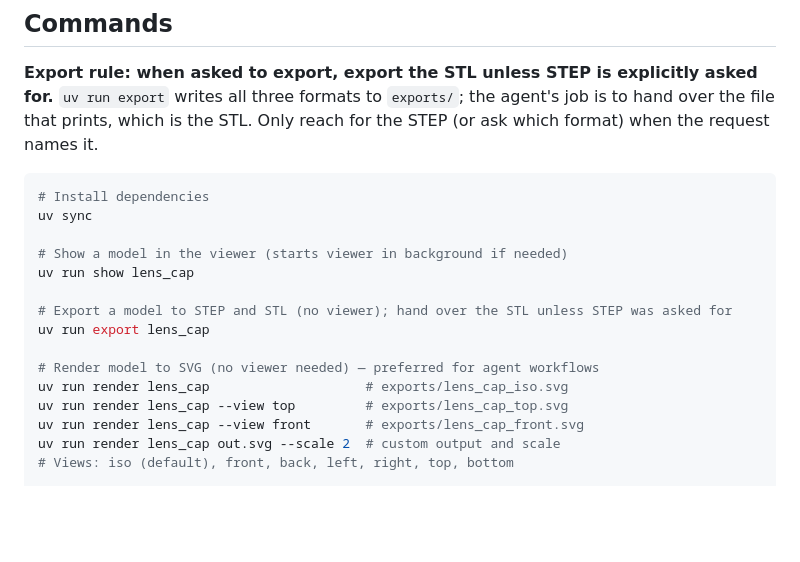
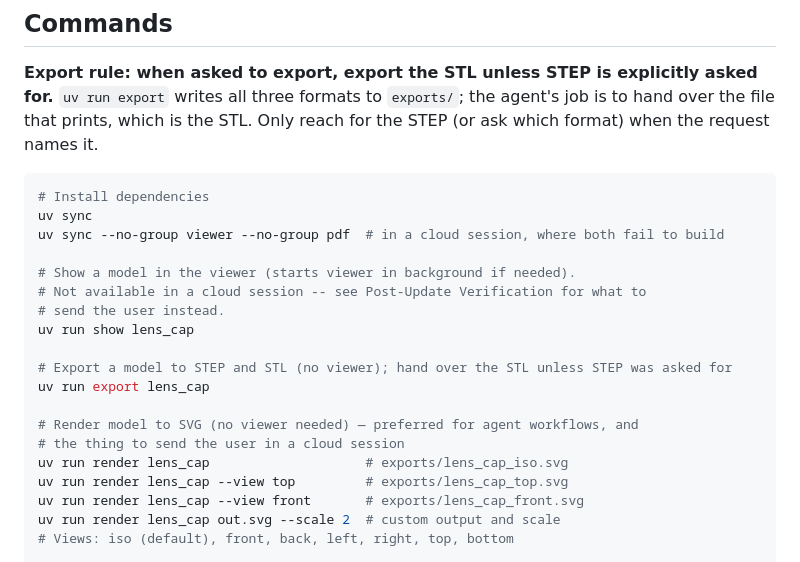
Before and after one commit to jnslmk/build123d-models, a Markdown page: AGENTS.md, the part around one of its changes. Drawn GitHub-style; blank space fills up the shorter version.

````diff
--- a/AGENTS.md
+++ b/AGENTS.md
@@ -81,14 +81,18 @@ STEP (or ask which format) when the request names it.
 ```bash
 # Install dependencies
 uv sync
+uv sync --no-group viewer --no-group pdf  # in a cloud session, where both fail to build
 
-# Show a model in the viewer (starts viewer in background if needed)
+# Show a model in the viewer (starts viewer in background if needed).
+# Not available in a cloud session -- see Post-Update Verification for what to
+# send the user instead.
 uv run show lens_cap
 
 # Export a model to STEP and STL (no viewer); hand over the STL unless STEP was asked for
 uv run export lens_cap
 
-# Render model to SVG (no viewer needed) — preferred for agent workflows
+# Render model to SVG (no viewer needed) — preferred for agent workflows, and
+# the thing to send the user in a cloud session
 uv run render lens_cap                    # exports/lens_cap_iso.svg
 uv run render lens_cap --view top         # exports/lens_cap_top.svg
 uv run render lens_cap --view front       # exports/lens_cap_front.svg
````
Also changed, not shown: other parts of AGENTS.md (+51 -2 lines).
